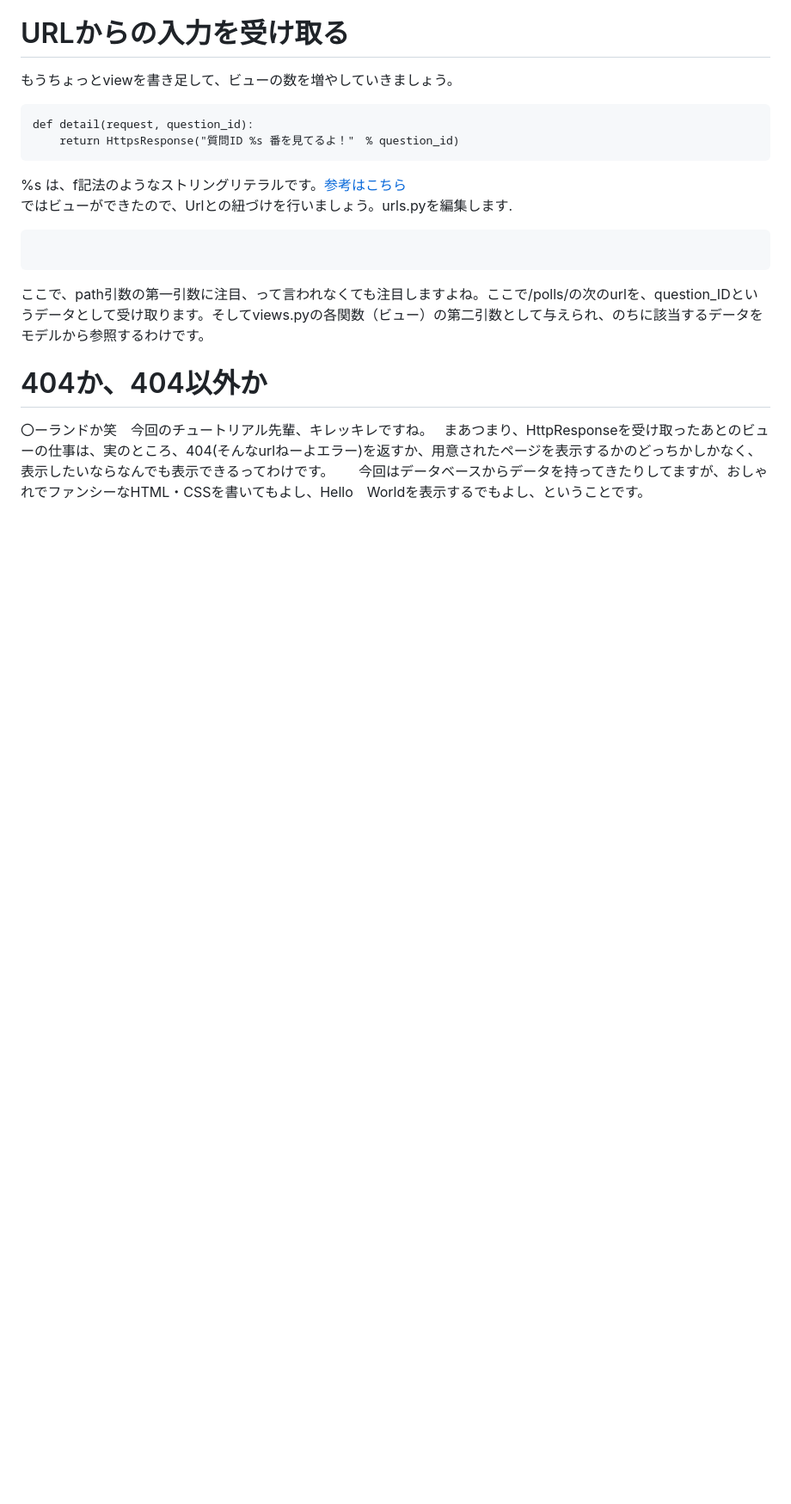
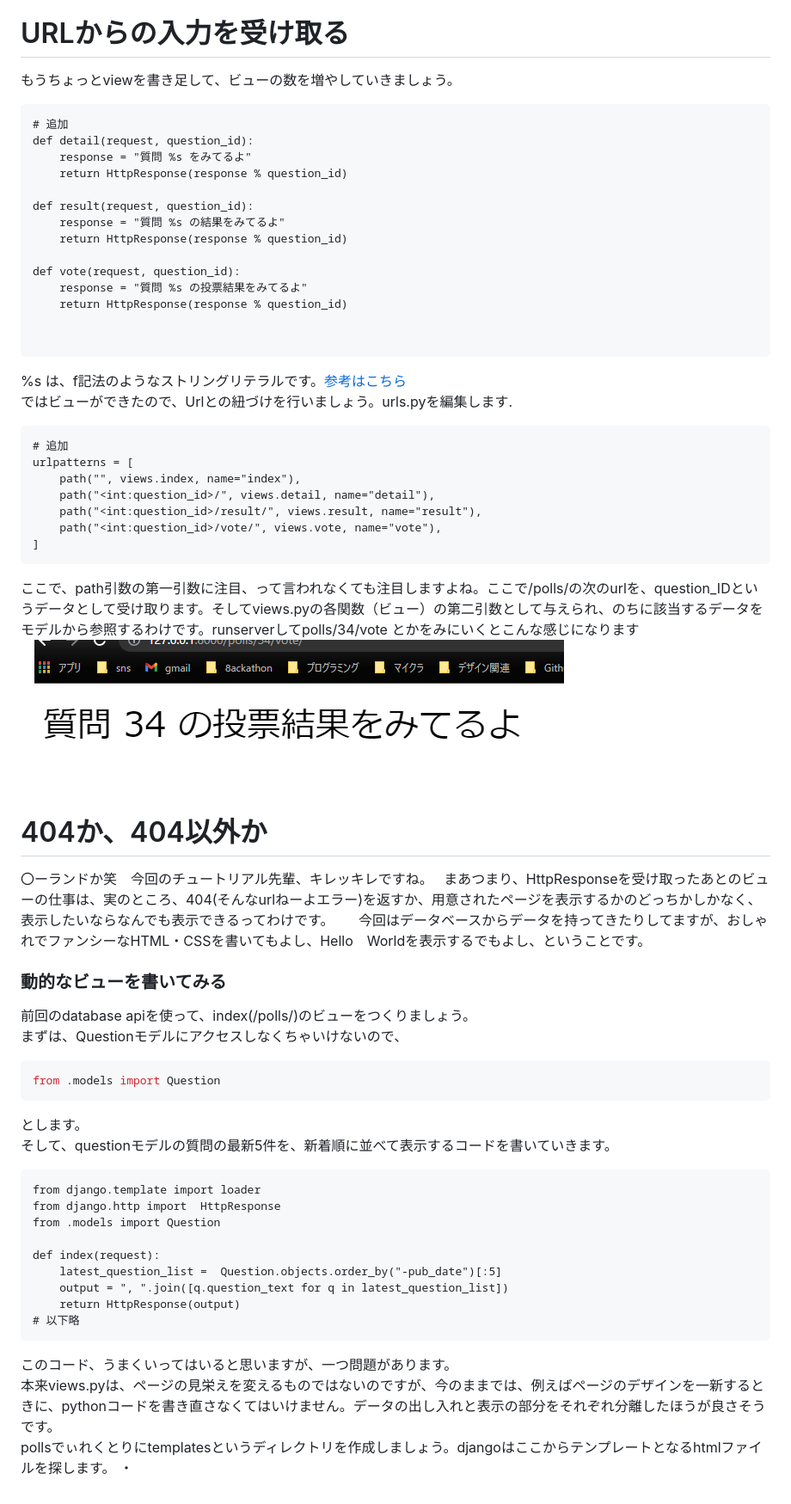
Before and after one commit to ricky-sensei/django_tutorial, a Markdown page: qiita/qiita3.md, the part around the change. Shown: that part at 86% size. Drawn GitHub-style; pictures changed too: qiita/images/img.png; blank space fills up the shorter version.

Commit message:
その3かきはじめ

````diff
--- a/qiita/qiita3.md
+++ b/qiita/qiita3.md
@@ -11,17 +11,59 @@ djangoでは、ビューはview.pyの関数、もしくはクラスメソッド
 # URLからの入力を受け取る
 もうちょっとviewを書き足して、ビューの数を増やしていきましょう。
 ```python:views.py
+# 追加
 def detail(request, question_id):
-    return HttpsResponse("質問ID %s 番を見てるよ！"　% question_id)
+    response = "質問 %s をみてるよ"
+    return HttpResponse(response % question_id)
+
+def result(request, question_id):
+    response = "質問 %s の結果をみてるよ"
+    return HttpResponse(response % question_id)
+
+def vote(request, question_id):
+    response = "質問 %s の投票結果をみてるよ"
+    return HttpResponse(response % question_id)
+
+
 ```
 %s は、f記法のようなストリングリテラルです。[参考はこちら](https://coroconlab.com/percent_operator/)
 ではビューができたので、Urlとの紐づけを行いましょう。urls.pyを編集します.
 ```pythpn
-
+# 追加
+urlpatterns = [
+    path("", views.index, name="index"),
+    path("<int:question_id>/", views.detail, name="detail"),
+    path("<int:question_id>/result/", views.result, name="result"),
+    path("<int:question_id>/vote/", views.vote, name="vote"),
+]
 ```
-ここで、path引数の第一引数に注目、って言われなくても注目しますよね。ここで/polls/の次のurlを、question_IDというデータとして受け取ります。そしてviews.pyの各関数（ビュー）の第二引数として与えられ、のちに該当するデータをモデルから参照するわけです。
+ここで、path引数の第一引数に注目、って言われなくても注目しますよね。ここで/polls/の次のurlを、question_IDというデータとして受け取ります。そしてviews.pyの各関数（ビュー）の第二引数として与えられ、のちに該当するデータをモデルから参照するわけです。runserverしてpolls/34/vote とかをみにいくとこんな感じになります
+　![img.png](images%2Fimg.png)
 
 # 404か、404以外か
 〇ーランドか笑　今回のチュートリアル先輩、キレッキレですね。
 まあつまり、HttpResponseを受け取ったあとのビューの仕事は、実のところ、404(そんなurlねーよエラー)を返すか、用意されたページを表示するかのどっちかしかなく、表示したいならなんでも表示できるってわけです。
 今回はデータベースからデータを持ってきたりしてますが、おしゃれでファンシーなHTML・CSSを書いてもよし、Hello　Worldを表示するでもよし、ということです。
+### 動的なビューを書いてみる
+前回のdatabase apiを使って、index(/polls/)のビューをつくりましょう。
+まずは、Questionモデルにアクセスしなくちゃいけないので、
+```python
+from .models import Question
+```
+とします。
+そして、questionモデルの質問の最新5件を、新着順に並べて表示するコードを書いていきます。
+```python:polls/models.py
+from django.template import loader
+from django.http import  HttpResponse
+from .models import Question
+
+def index(request):
+    latest_question_list =  Question.objects.order_by("-pub_date")[:5]
+    output = ", ".join([q.question_text for q in latest_question_list])
+    return HttpResponse(output)
+# 以下略
+```
+このコード、うまくいってはいると思いますが、一つ問題があります。
+本来views.pyは、ページの見栄えを変えるものではないのですが、今のままでは、例えばページのデザインを一新するときに、pythonコードを書き直さなくてはいけません。データの出し入れと表示の部分をそれぞれ分離したほうが良さそうです。
+pollsでぃれくとりにtemplatesというディレクトリを作成しましょう。djangoはここからテンプレートとなるhtmlファイルを探します。
+・
````
Also changed, not shown: qiita/images/img_1.png (deleted), qiita/images/img_2.png (deleted), qiita/images/img_3.png (deleted), qiita/images/img_4.png (deleted), 2 other files.
